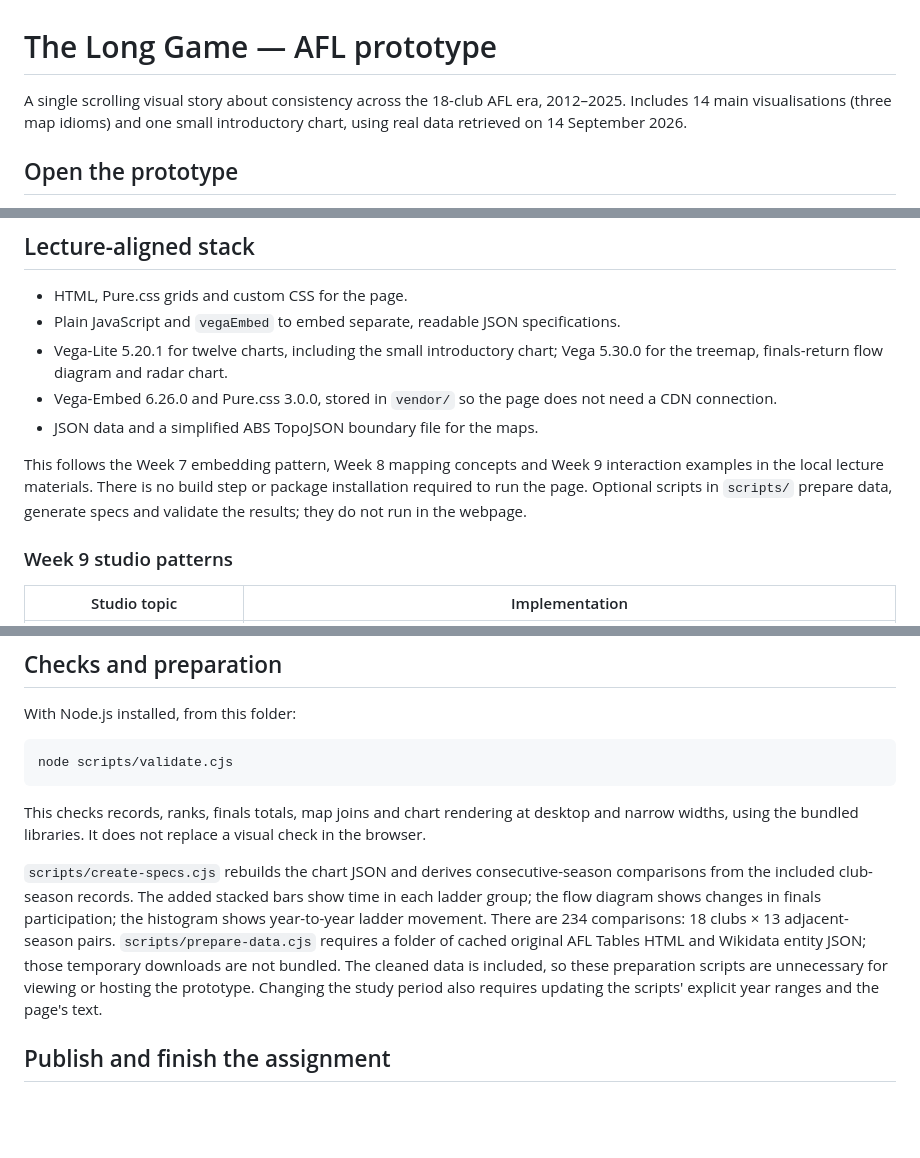
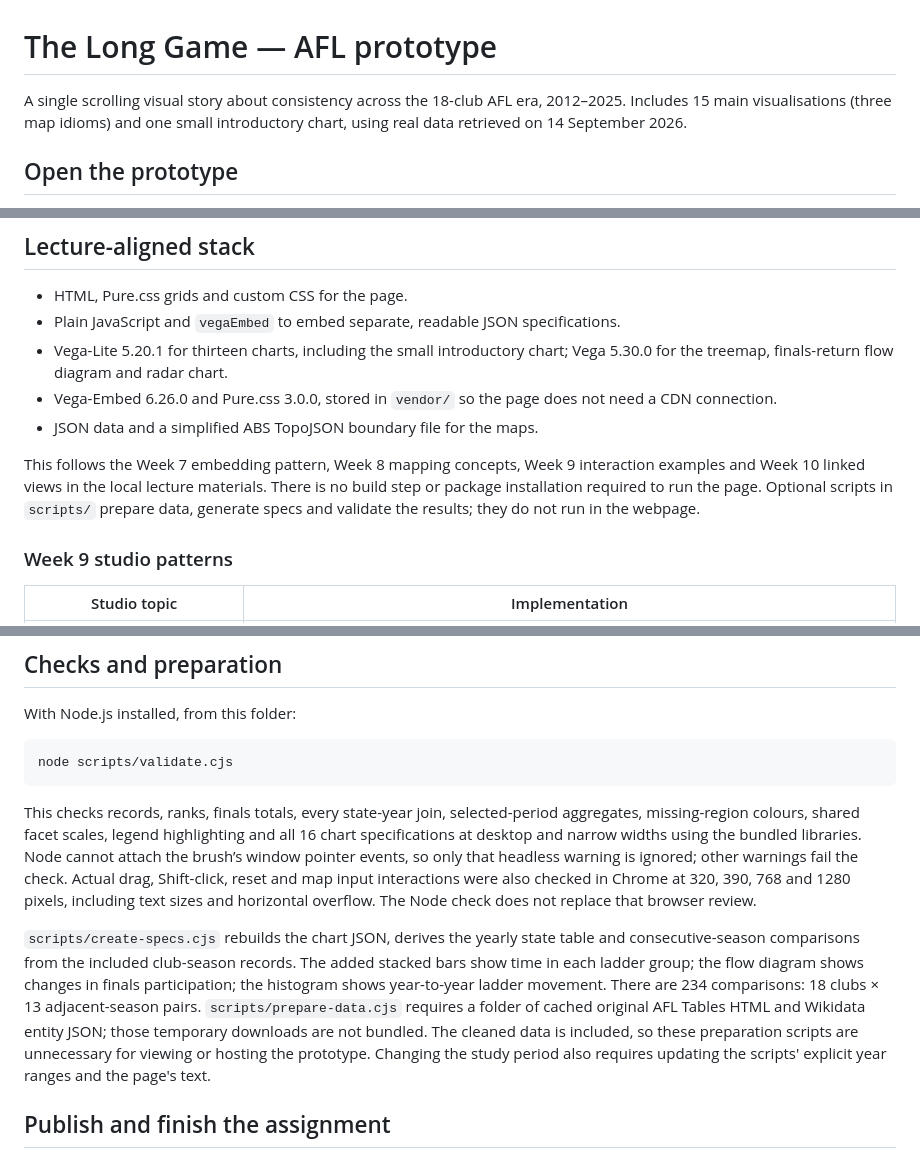
Before and after one commit to shu279/FIT3179, a Markdown page: prototype/README.md, 3 parts joined by grey strips. GitHub-like rendering; blank space fills up the shorter version.

````diff
--- a/prototype/README.md
+++ b/prototype/README.md
@@ -1,6 +1,6 @@
 # The Long Game — AFL prototype
 
-A single scrolling visual story about consistency across the 18-club AFL era, 2012–2025. Includes 14 main visualisations (three map idioms) and one small introductory chart, using real data retrieved on 14 September 2026.
+A single scrolling visual story about consistency across the 18-club AFL era, 2012–2025. Includes 15 main visualisations (three map idioms) and one small introductory chart, using real data retrieved on 14 September 2026.
 
 ## Open the prototype
 
@@ -17,11 +17,11 @@ Then visit <http://127.0.0.1:8000/>. Serve the folder over HTTP: double-clicking
 
 - HTML, Pure.css grids and custom CSS for the page.
 - Plain JavaScript and `vegaEmbed` to embed separate, readable JSON specifications.
-- Vega-Lite 5.20.1 for twelve charts, including the small introductory chart; Vega 5.30.0 for the treemap, finals-return flow diagram and radar chart.
+- Vega-Lite 5.20.1 for thirteen charts, including the small introductory chart; Vega 5.30.0 for the treemap, finals-return flow diagram and radar chart.
 - Vega-Embed 6.26.0 and Pure.css 3.0.0, stored in `vendor/` so the page does not need a CDN connection.
 - JSON data and a simplified ABS TopoJSON boundary file for the maps.
 
-This follows the Week 7 embedding pattern, Week 8 mapping concepts and Week 9 interaction examples in the local lecture materials. There is no build step or package installation required to run the page. Optional scripts in `scripts/` prepare data, generate specs and validate the results; they do not run in the webpage.
+This follows the Week 7 embedding pattern, Week 8 mapping concepts, Week 9 interaction examples and Week 10 linked views in the local lecture materials. There is no build step or package installation required to run the page. Optional scripts in `scripts/` prepare data, generate specs and validate the results; they do not run in the webpage.
 
 ### Week 9 studio patterns
 
@@ -69,9 +82,9 @@ With Node.js installed, from this folder:
 node scripts/validate.cjs
 ```
 
-This checks records, ranks, finals totals, map joins and chart rendering at desktop and narrow widths, using the bundled libraries. It does not replace a visual check in the browser.
+This checks records, ranks, finals totals, every state-year join, selected-period aggregates, missing-region colours, shared facet scales, legend highlighting and all 16 chart specifications at desktop and narrow widths using the bundled libraries. Node cannot attach the brush’s window pointer events, so only that headless warning is ignored; other warnings fail the check. Actual drag, Shift-click, reset and map input interactions were also checked in Chrome at 320, 390, 768 and 1280 pixels, including text sizes and horizontal overflow. The Node check does not replace that browser review.
 
-`scripts/create-specs.cjs` rebuilds the chart JSON and derives consecutive-season comparisons from the included club-season records. The added stacked bars show time in each ladder group; the flow diagram shows changes in finals participation; the histogram shows year-to-year ladder movement. There are 234 comparisons: 18 clubs × 13 adjacent-season pairs. `scripts/prepare-data.cjs` requires a folder of cached original AFL Tables HTML and Wikidata entity JSON; those temporary downloads are not bundled. The cleaned data is included, so these preparation scripts are unnecessary for viewing or hosting the prototype. Changing the study period also requires updating the scripts' explicit year ranges and the page's text.
+`scripts/create-specs.cjs` rebuilds the chart JSON, derives the yearly state table and consecutive-season comparisons from the included club-season records. The added stacked bars show time in each ladder group; the flow diagram shows changes in finals participation; the histogram shows year-to-year ladder movement. There are 234 comparisons: 18 clubs × 13 adjacent-season pairs. `scripts/prepare-data.cjs` requires a folder of cached original AFL Tables HTML and Wikidata entity JSON; those temporary downloads are not bundled. The cleaned data is included, so these preparation scripts are unnecessary for viewing or hosting the prototype. Changing the study period also requires updating the scripts' explicit year ranges and the page's text.
 
 ## Publish and finish the assignment
 
````
Also changed, not shown: other parts of prototype/README.md (+17 -4 lines).
